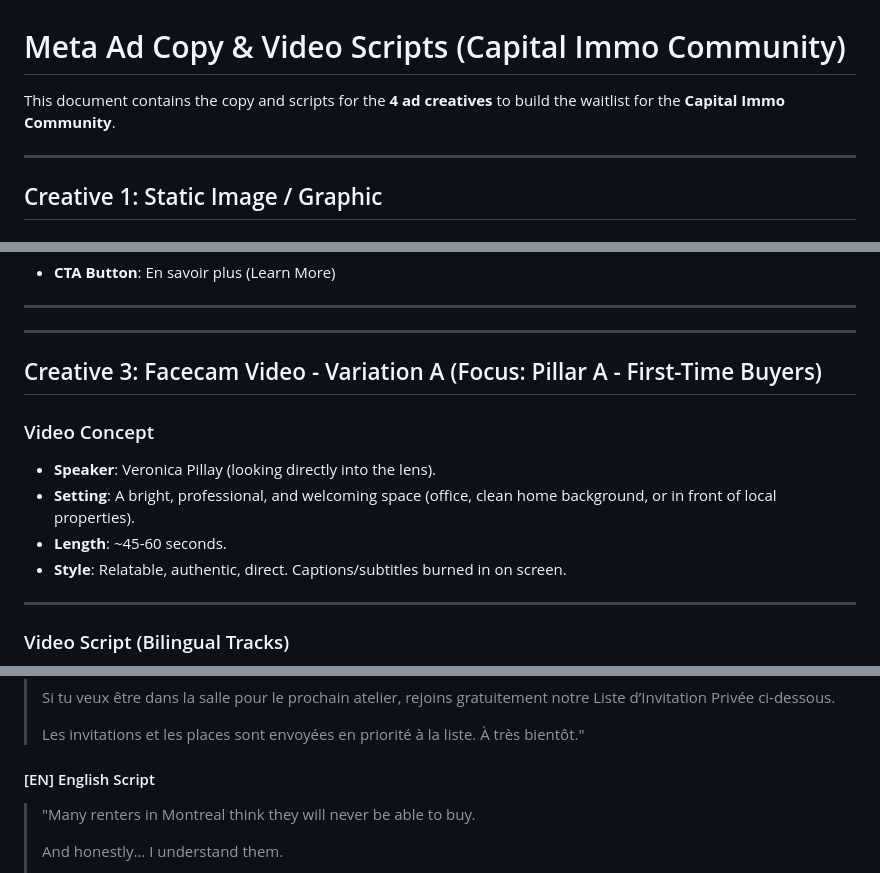
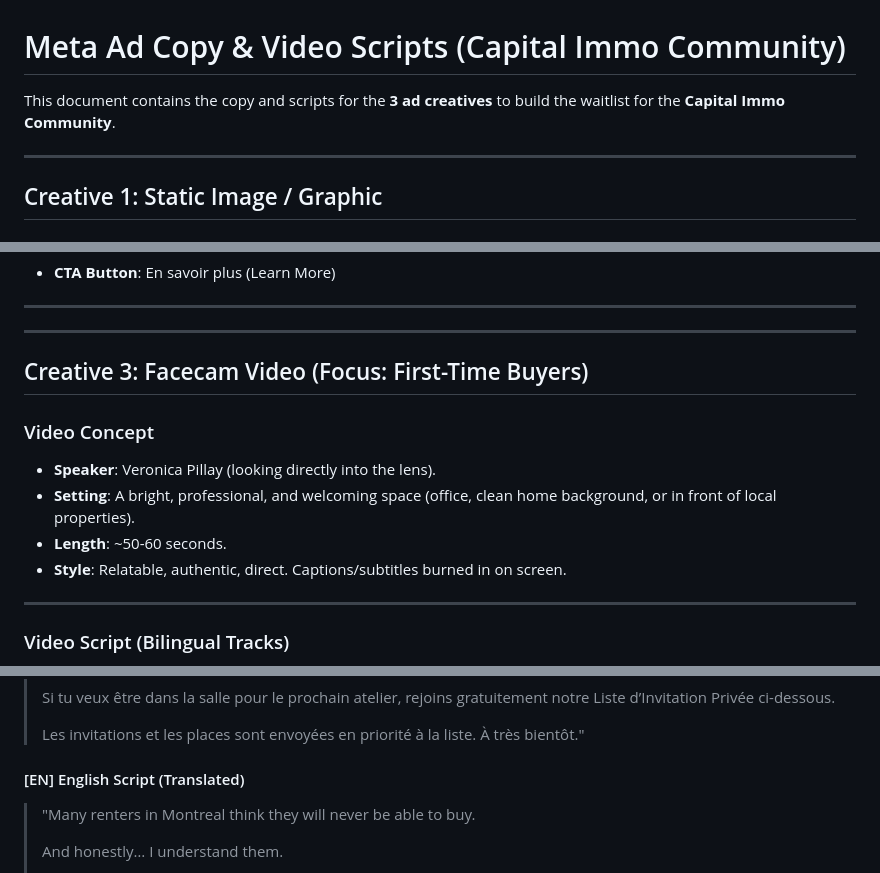
Before and after one commit to Occasia/capital-immo-plus, a Markdown page: workshops/validation-campaign/ad-copy.md, 3 parts joined by grey strips. Rendered like a GitHub page.

```diff
--- a/workshops/validation-campaign/ad-copy.md
+++ b/workshops/validation-campaign/ad-copy.md
@@ -1,6 +1,6 @@
 # Meta Ad Copy & Video Scripts (Capital Immo Community)
 
-This document contains the copy and scripts for the **4 ad creatives** to build the waitlist for the **Capital Immo Community**.
+This document contains the copy and scripts for the **3 ad creatives** to build the waitlist for the **Capital Immo Community**.
 
 ---
 
@@ -116,12 +116,12 @@ A clean, modern, split-image graphic:
 ---
 ---
 
-## Creative 3: Facecam Video - Variation A (Focus: Pillar A - First-Time Buyers)
+## Creative 3: Facecam Video (Focus: First-Time Buyers)
 
 ### Video Concept
 * **Speaker**: Veronica Pillay (looking directly into the lens).
 * **Setting**: A bright, professional, and welcoming space (office, clean home background, or in front of local properties).
-* **Length**: ~45-60 seconds.
+* **Length**: ~50-60 seconds.
 * **Style**: Relatable, authentic, direct. Captions/subtitles burned in on screen.
 
 ---
@@ -152,7 +152,7 @@ A clean, modern, split-image graphic:
 >
 > Les invitations et les places sont envoyées en priorité à la liste. À très bientôt."
 
-#### [EN] English Script
+#### [EN] English Script (Translated)
 > "Many renters in Montreal think they will never be able to buy.
 >
 > And honestly… I understand them.
```
Also changed, not shown: other parts of workshops/validation-campaign/ad-copy.md (+2 -48 lines).
